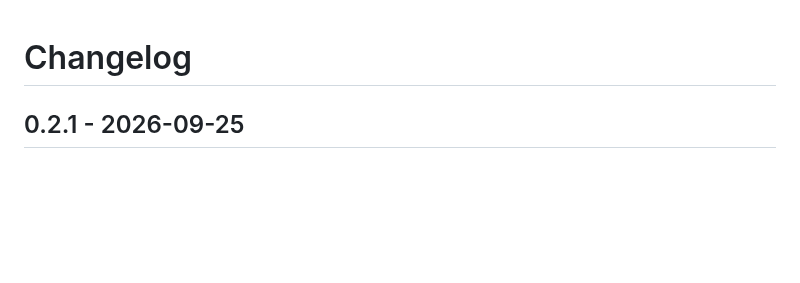
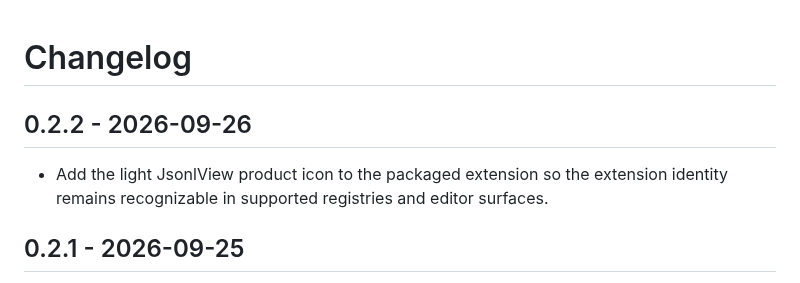
Before and after one commit to starSumi/JsonlView, a Markdown page: CHANGELOG.md, the part around the change. Drawn GitHub-style; blank space fills up the shorter version.

Commit message:
Release 0.2.2 with light product icon
Squash reviewed release candidate and VSIX icon staging fix.

```diff
--- a/CHANGELOG.md
+++ b/CHANGELOG.md
@@ -1,4 +1,10 @@
 # Changelog
+
+## 0.2.2 - 2026-09-26
+
+- Add the light JsonlView product icon to the packaged extension so the
+  extension identity remains recognizable in supported registries and editor
+  surfaces.
 
 ## 0.2.1 - 2026-09-25
 
```
Also changed, not shown: images/jsonlview-icon.png (added), 2 other files.
